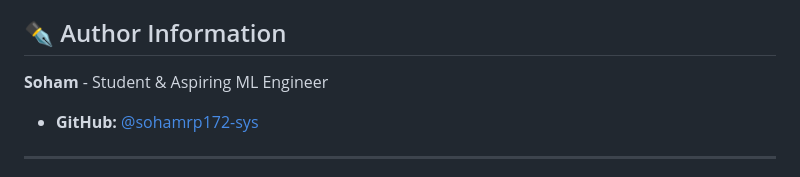
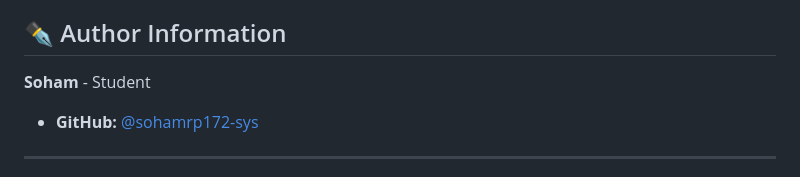
Before and after one commit to sohamrp172-sys/telco-churn-mlops, a Markdown page: README.md, the part around the change. GitHub-like rendering.

```diff
--- a/README.md
+++ b/README.md
@@ -154,7 +154,7 @@ When telemetry is entered, the engine executes inference in real-time to alert a
 - Add SHAP values to the dashboard to show the user exactly *why* the model made its decision.
 
 ## ✒️ Author Information
-**Soham** - Student & Aspiring ML Engineer
+**Soham** - Student
 - **GitHub:** [@sohamrp172-sys](https://github.com/sohamrp172-sys)
 
 ---
```
